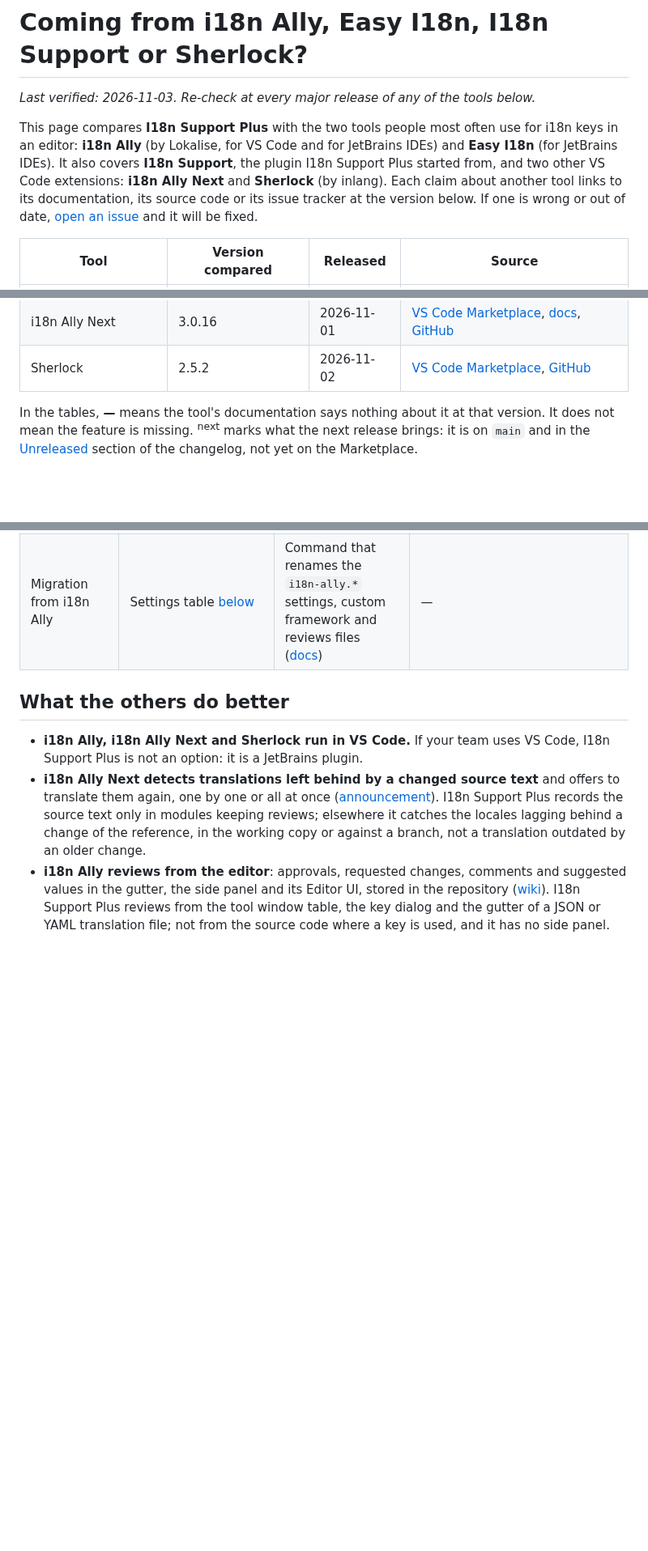
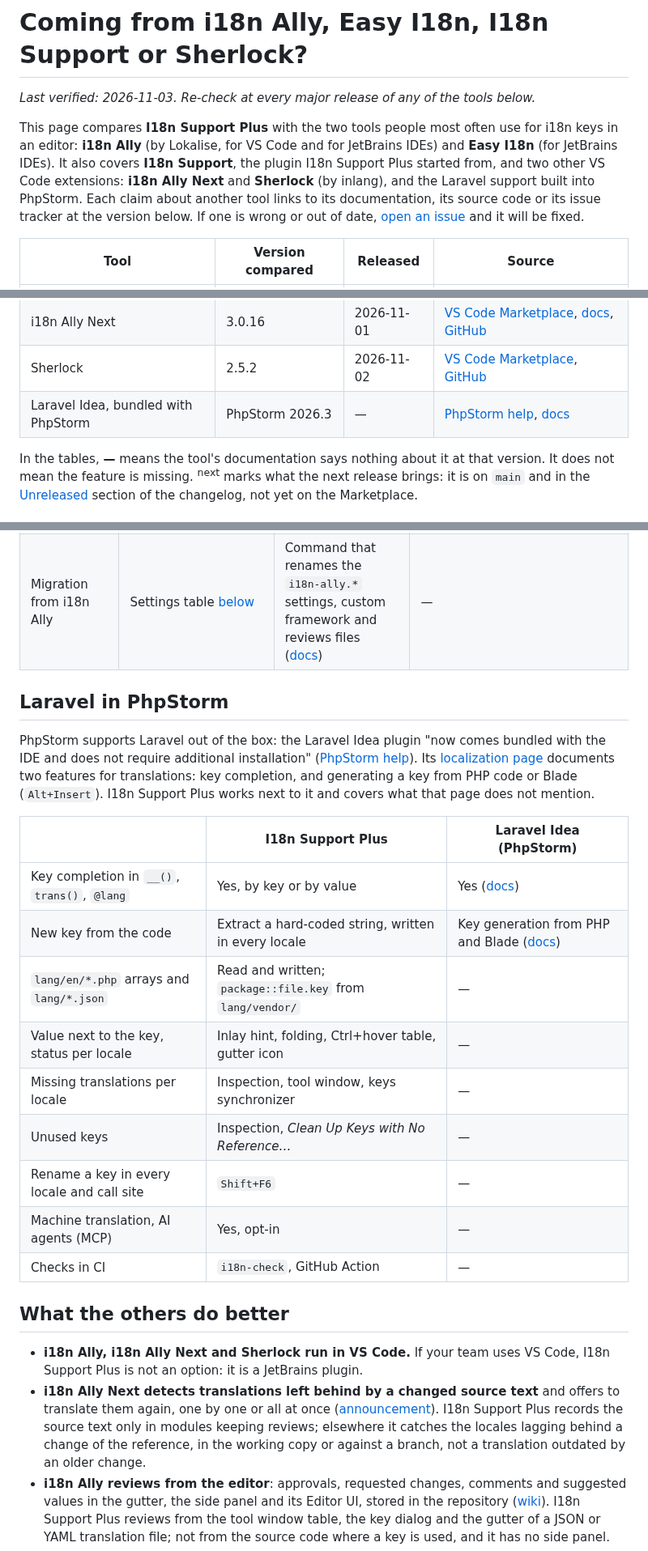
Before and after one commit to IBRAHIMDANS/i18nSupportPlus, a Markdown page: docs/COMPARISON.md, 3 parts joined by grey strips. Shown at 81% size. Rendered like a GitHub page; blank space fills up the shorter version.

Commit message:
docs(comparison): compare with the Laravel support bundled in PhpStorm (#866)

```diff
--- a/docs/COMPARISON.md
+++ b/docs/COMPARISON.md
@@ -5,7 +5,7 @@ _Last verified: 2026-11-03. Re-check at every major release of any of the tools
 This page compares **I18n Support Plus** with the two tools people most often use for i18n keys in an editor:
 **i18n Ally** (by Lokalise, for VS Code and for JetBrains IDEs) and **Easy I18n** (for JetBrains IDEs). It also covers
 **I18n Support**, the plugin I18n Support Plus started from, and two other VS Code extensions: **i18n Ally Next** and
-**Sherlock** (by inlang). Each claim about another tool links to its documentation, its source
+**Sherlock** (by inlang), and the Laravel support built into PhpStorm. Each claim about another tool links to its documentation, its source
 code or its issue tracker at the version below. If one is wrong or out of date,
 [open an issue](https://github.com/IBRAHIMDANS/i18nSupportPlus/issues) and it will be fixed.
 
@@ -18,6 +18,7 @@ code or its issue tracker at the version below. If one is wrong or out of date,
 | I18n Support | 2.8.4 | 2023-03-28 | [Marketplace](https://plugins.jetbrains.com/plugin/12981-i18n-support/versions), [GitHub](https://github.com/nyavro/i18nPlugin) |
 | i18n Ally Next | 3.0.16 | 2026-11-01 | [VS Code Marketplace](https://marketplace.visualstudio.com/items?itemName=lydanne.i18n-ally-next), [docs](https://lydanne.github.io/i18n-ally-next/), [GitHub](https://github.com/lydanne/i18n-ally-next) |
 | Sherlock | 2.5.2 | 2026-11-02 | [VS Code Marketplace](https://marketplace.visualstudio.com/items?itemName=inlang.vs-code-extension), [GitHub](https://github.com/opral/sherlock) |
+| Laravel Idea, bundled with PhpStorm | PhpStorm 2026.3 | — | [PhpStorm help](https://www.jetbrains.com/help/phpstorm/laravel-navigation-and-coding-assistance.html), [docs](https://laravel-idea.com/docs/localization) |
 
 In the tables, **—** means the tool's documentation says nothing about it at that version. It does not mean the
 feature is missing. <sup>next</sup> marks what the next release brings: it is on `main` and in the
@@ -165,6 +166,25 @@ IDEs.
 | Your own translation function | Key assistance rules, call template | Custom framework in YAML ([docs](https://github.com/lydanne/i18n-ally-next/blob/main/docs/guide/custom-framework.md)) | — (matcher plugins exist for `m()`, `t()` and next-intl) |
 | Migration from i18n Ally | Settings table [below](#from-i18n-ally) | Command that renames the `i18n-ally.*` settings, custom framework and reviews files ([docs](https://github.com/lydanne/i18n-ally-next/blob/main/docs/guide/migration.md)) | — |
 
+## Laravel in PhpStorm
+PhpStorm supports Laravel out of the box: the Laravel Idea plugin "now comes bundled with the IDE and does not
+require additional installation" ([PhpStorm help](https://www.jetbrains.com/help/phpstorm/laravel-navigation-and-coding-assistance.html)).
+Its [localization page](https://laravel-idea.com/docs/localization) documents two features for translations: key
+completion, and generating a key from PHP code or Blade (`Alt+Insert`). I18n Support Plus works next to it and covers
+what that page does not mention.
+
+| | I18n Support Plus | Laravel Idea (PhpStorm) |
+|---|---|---|
+| Key completion in `__()`, `trans()`, `@lang` | Yes, by key or by value | Yes ([docs](https://laravel-idea.com/docs/localization#keys-completion)) |
+| New key from the code | Extract a hard-coded string, written in every locale | Key generation from PHP and Blade ([docs](https://laravel-idea.com/docs/localization#key-generation)) |
+| `lang/en/*.php` arrays and `lang/*.json` | Read and written; `package::file.key` from `lang/vendor/` | — |
+| Value next to the key, status per locale | Inlay hint, folding, Ctrl+hover table, gutter icon | — |
+| Missing translations per locale | Inspection, tool window, keys synchronizer | — |
+| Unused keys | Inspection, *Clean Up Keys with No Reference…* | — |
+| Rename a key in every locale and call site | `Shift+F6` | — |
+| Machine translation, AI agents (MCP) | Yes, opt-in | — |
+| Checks in CI | `i18n-check`, GitHub Action | — |
+
 ## What the others do better
 
 - **i18n Ally, i18n Ally Next and Sherlock run in VS Code.** If your team uses VS Code, I18n Support Plus is not an
```
